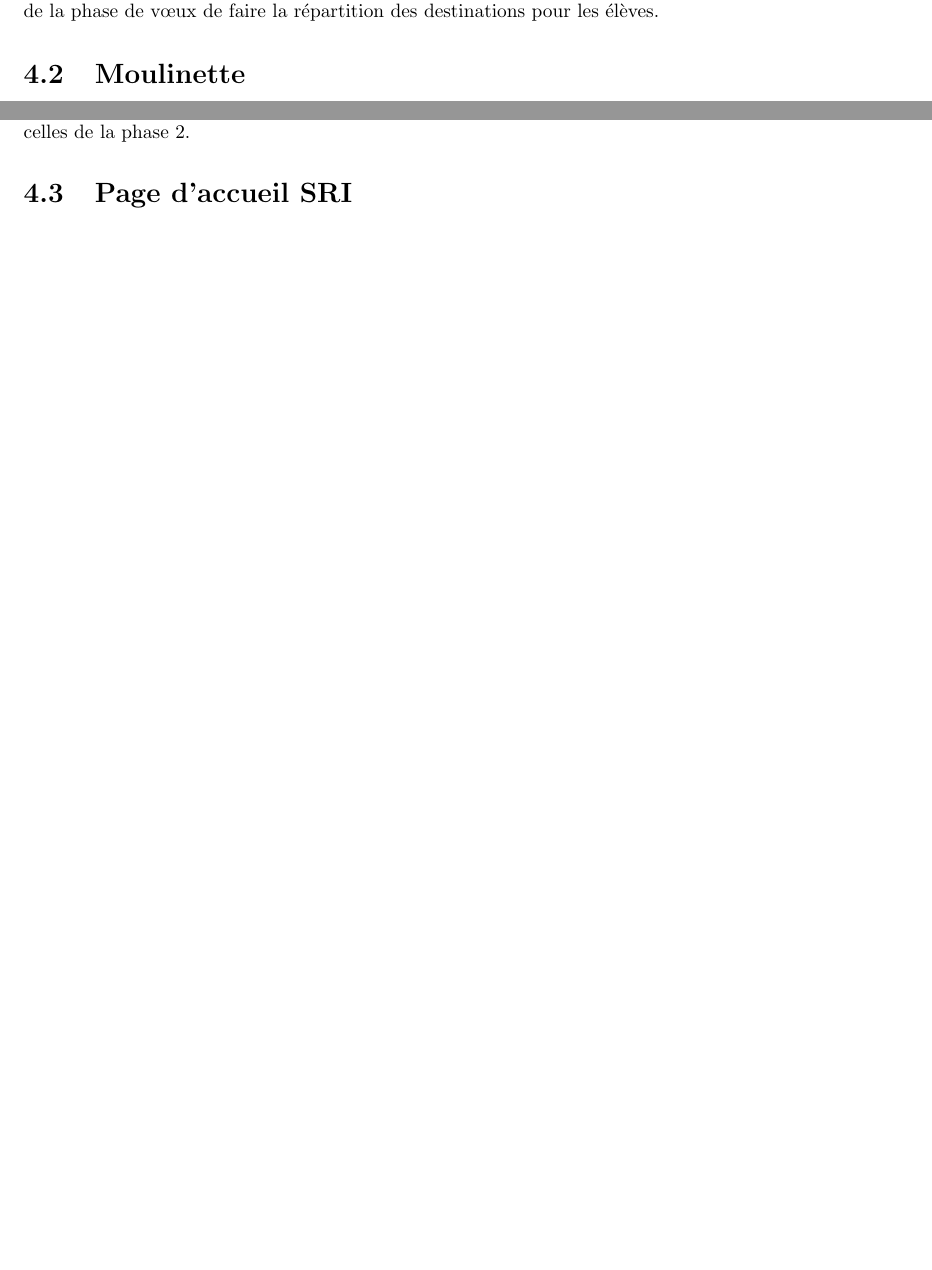
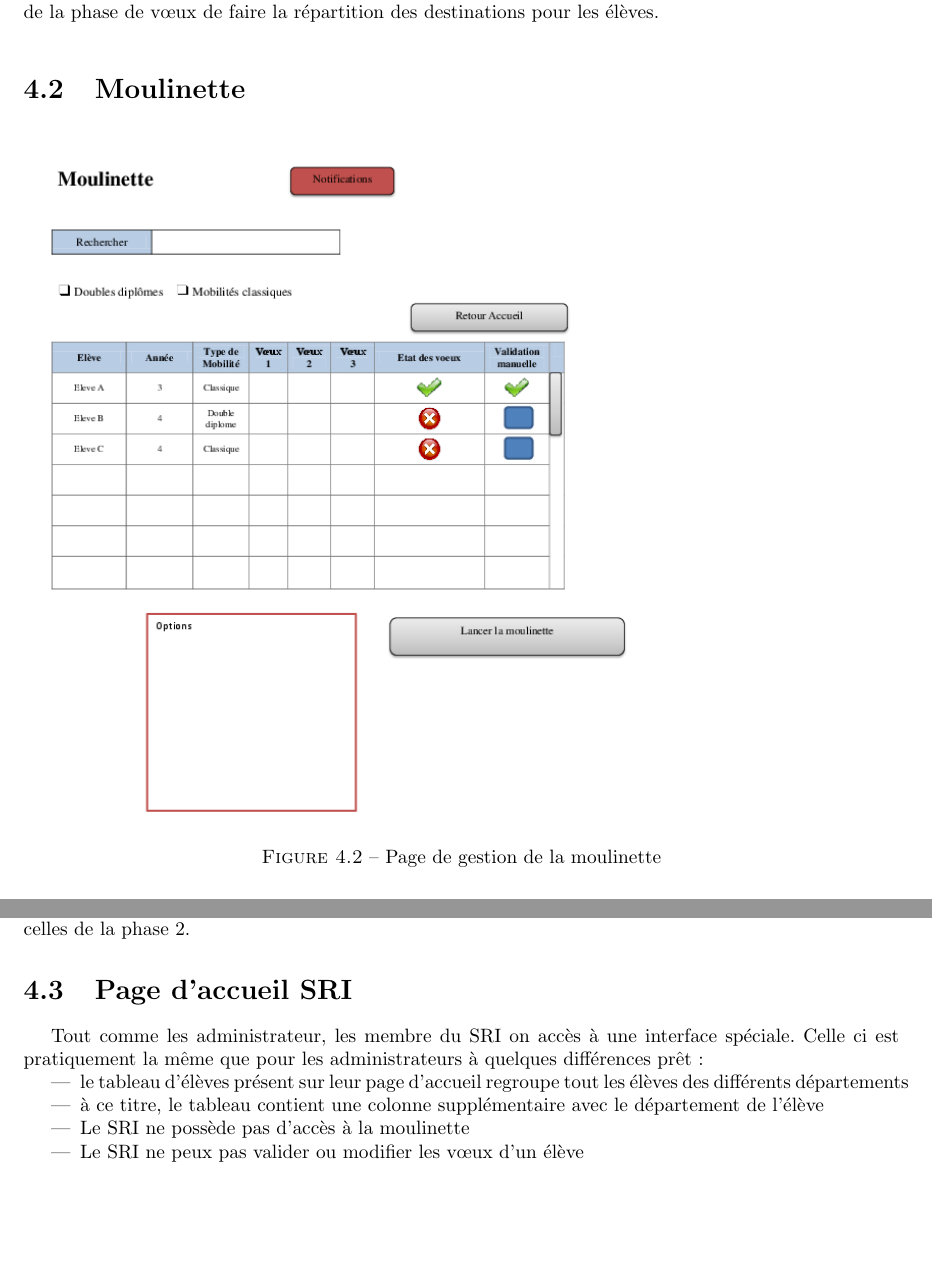
Before and after one commit to Livda/ILikeToMoveIt, a LaTeX document (Rapport de Specs/RAPPORT.tex, which reads Rapport de Specs/Admin/HomePageSRI.tex, Rapport de Specs/Admin/Moulinette.tex): two parts of pages 9 and 10 of 11 before the commit and two parts of pages 10 and 11 of 12 after it, joined at a grey line, cut so that both start at the same text, the shorter picture padded with empty space. Compiled offline with pdfLaTeX.

Commit message:
ajout vues Admin et texte SRI

```diff
--- a/Rapport de Specs/Admin/HomePageSRI.tex
+++ b/Rapport de Specs/Admin/HomePageSRI.tex
@@ -1 +1,9 @@
 \section{Page d'accueil SRI}
+
+Tout comme les administrateur, les membre du SRI on accès à une interface spéciale. Celle ci est pratiquement la même que pour les administrateurs à quelques différences prêt:
+\begin{itemize}
+ 	\item le tableau d'élèves présent sur leur page d'accueil regroupe tout les élèves des différents départements
+ 	\item à ce titre, le tableau contient une colonne supplémentaire avec le département de l'élève
+ 	\item Le SRI ne possède pas d'accès à la moulinette
+ 	\item Le SRI ne peux pas valider ou modifier les vœux d'un élève
+ \end{itemize}
--- a/Rapport de Specs/Admin/Moulinette.tex
+++ b/Rapport de Specs/Admin/Moulinette.tex
@@ -1,4 +1,10 @@
 \section{Moulinette}
+\label{sec::moulinette}
+
+\begin{figure}[H]
+	\includegraphics[scale=0.7]{Admin/Moul.png}
+	\caption{Page de gestion de la moulinette}
+\end{figure}
 
 Sur cette page ce trouve un tableau récapitulant les vœux définitif des élèves après la fin des choix de vœux (phase 1). Ce tableau comprend donc la liste des élèves, leur année, la liste des vœux, le type de mobilité choisie (double diplôme, mobilité classique), leur état (validé, à validé).
 Encore présent sur ce tableau; une zone de recherche par mot clé ainsi que plusieurs filtres (années, universités, type de mobilité...).\\
```
Also changed, not shown: Rapport de Specs/Admin/HomePageadmin.tex (+6 -0 lines), Rapport de Specs/Admin/HomeAd.png (added), Rapport de Specs/Admin/Moul.png (added), 14 other files.
